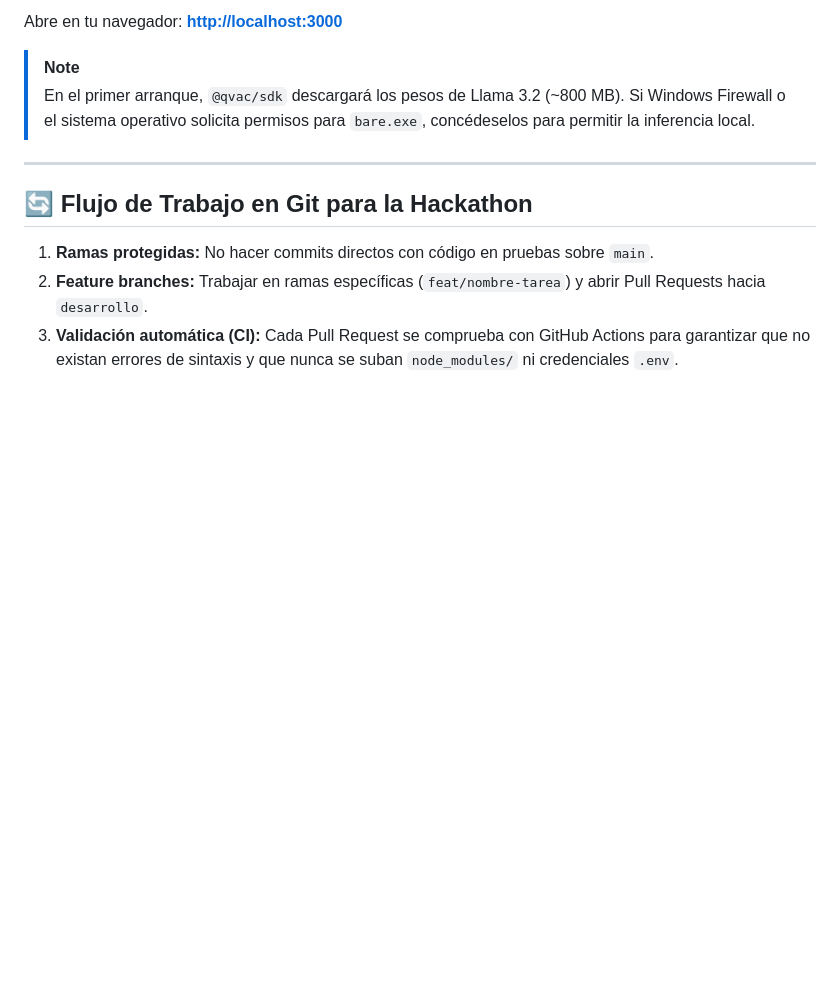
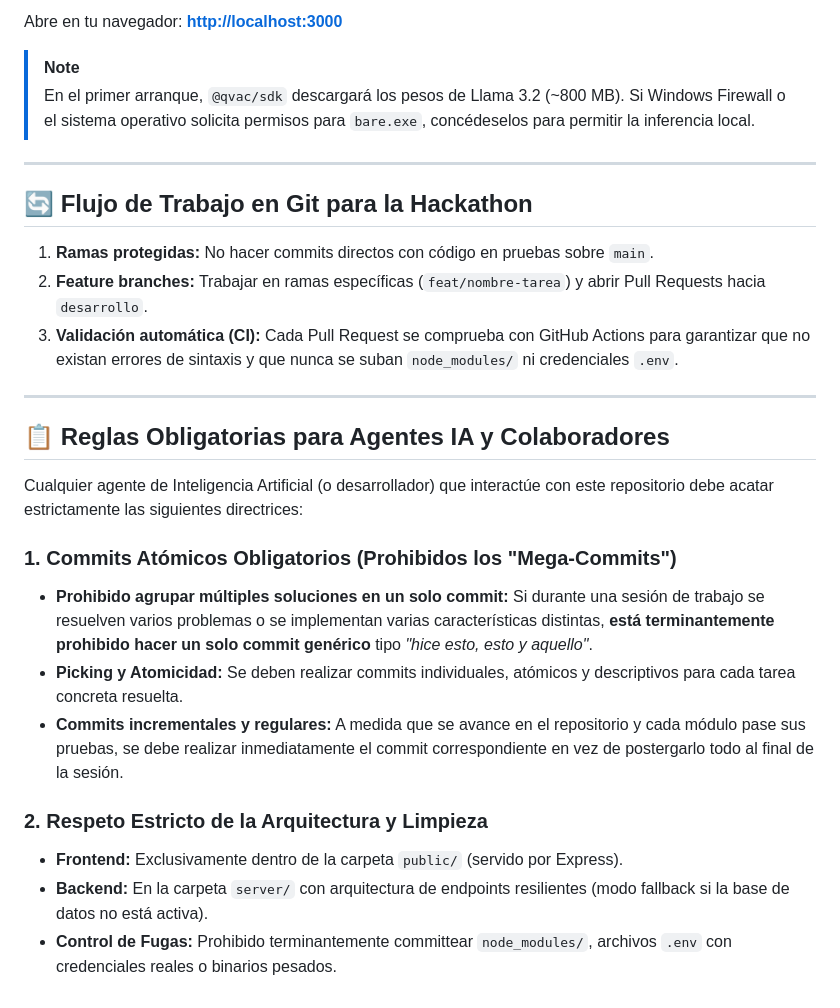
Before and after one commit to Briel301/QvacHackaton, a Markdown page: README.md, the part around the change. Rendered like a GitHub page; blank space fills up the shorter version.

Commit message:
docs: agregar directrices obligatorias de commits atómicos y arquitectura para agentes IA en README

```diff
--- a/README.md
+++ b/README.md
@@ -96,3 +96,19 @@ Abre en tu navegador: **[http://localhost:3000](http://localhost:3000)**
 1. **Ramas protegidas:** No hacer commits directos con código en pruebas sobre `main`.
 2. **Feature branches:** Trabajar en ramas específicas (`feat/nombre-tarea`) y abrir Pull Requests hacia `desarrollo`.
 3. **Validación automática (CI):** Cada Pull Request se comprueba con GitHub Actions para garantizar que no existan errores de sintaxis y que nunca se suban `node_modules/` ni credenciales `.env`.
+
+---
+
+## 📋 Reglas Obligatorias para Agentes IA y Colaboradores
+
+Cualquier agente de Inteligencia Artificial (o desarrollador) que interactúe con este repositorio debe acatar estrictamente las siguientes directrices:
+
+### 1. Commits Atómicos Obligatorios (Prohibidos los "Mega-Commits")
+- **Prohibido agrupar múltiples soluciones en un solo commit:** Si durante una sesión de trabajo se resuelven varios problemas o se implementan varias características distintas, **está terminantemente prohibido hacer un solo commit genérico** tipo *"hice esto, esto y aquello"*.
+- **Picking y Atomicidad:** Se deben realizar commits individuales, atómicos y descriptivos para cada tarea concreta resuelta.
+- **Commits incrementales y regulares:** A medida que se avance en el repositorio y cada módulo pase sus pruebas, se debe realizar inmediatamente el commit correspondiente en vez de postergarlo todo al final de la sesión.
+
+### 2. Respeto Estricto de la Arquitectura y Limpieza
+- **Frontend:** Exclusivamente dentro de la carpeta `public/` (servido por Express).
+- **Backend:** En la carpeta `server/` con arquitectura de endpoints resilientes (modo fallback si la base de datos no está activa).
+- **Control de Fugas:** Prohibido terminantemente committear `node_modules/`, archivos `.env` con credenciales reales o binarios pesados.
```
